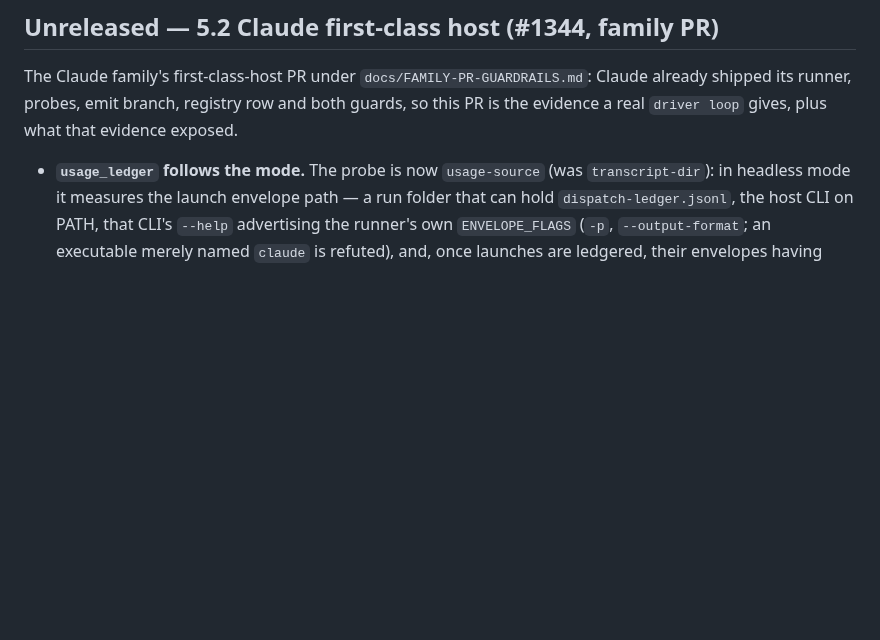
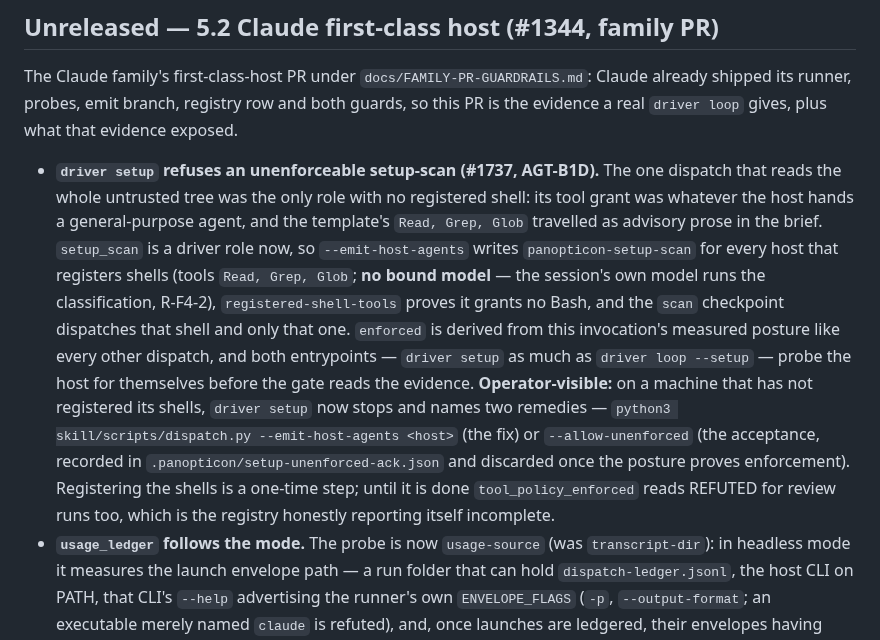
Before and after one commit to panopticon-scanner/panopticon, a Markdown page: CHANGELOG.md, the part around the change. GitHub-like rendering; blank space fills up the shorter version.

Commit message:
docs: say that `driver setup` now refuses, and name both remedies
Fix round 1, Important 4. SKILL.md's quick reference still described the
bootstrap verb as producing a draft and nothing else, so the first thing a new
adopter meets -- a refusal -- was documented nowhere they would look. The
bullet names the flag, the refusal, and both remedies (register the shells, or
accept explicitly), without spelling `--emit-host-agents` inside the quick
reference: that flag belongs to `dispatch.py`, and the section's own guard
refuses flags `driver` does not register.

CHANGELOG gets the operator-visible entry the reviewer asked for, including
the consequence beyond setup: until the shells are registered,
`tool_policy_enforced` reads REFUTED for review runs too -- the registry
honestly reporting itself incomplete.

Co-Authored-By: Claude Fable 5.1 <noreply@anthropic.com>

```diff
--- a/CHANGELOG.md
+++ b/CHANGELOG.md
@@ -7,6 +7,26 @@ Claude already shipped its runner, probes, emit branch, registry row and both
 guards, so this PR is the evidence a real `driver loop` gives, plus what that
 evidence exposed.
 
+- **`driver setup` refuses an unenforceable setup-scan (#1737, AGT-B1D).** The
+  one dispatch that reads the whole untrusted tree was the only role with no
+  registered shell: its tool grant was whatever the host hands a
+  general-purpose agent, and the template's `Read, Grep, Glob` travelled as
+  advisory prose in the brief. `setup_scan` is a driver role now, so
+  `--emit-host-agents` writes `panopticon-setup-scan` for every host that
+  registers shells (tools `Read, Grep, Glob`; **no bound model** — the
+  session's own model runs the classification, R-F4-2), `registered-shell-tools`
+  proves it grants no Bash, and the `scan` checkpoint dispatches that shell and
+  only that one. `enforced` is derived from this invocation's measured posture
+  like every other dispatch, and both entrypoints — `driver setup` as much as
+  `driver loop --setup` — probe the host for themselves before the gate reads
+  the evidence. **Operator-visible:** on a machine that has not registered its
+  shells, `driver setup` now stops and names two remedies —
+  `python3 skill/scripts/dispatch.py --emit-host-agents <host>` (the fix) or
+  `--allow-unenforced` (the acceptance, recorded in
+  `.panopticon/setup-unenforced-ack.json` and discarded once the posture
+  proves enforcement). Registering the shells is a one-time step; until it is
+  done `tool_policy_enforced` reads REFUTED for review runs too, which is the
+  registry honestly reporting itself incomplete.
 - **`usage_ledger` follows the mode.** The probe is now `usage-source` (was
   `transcript-dir`): in headless mode it measures the launch envelope path —
   a run folder that can hold `dispatch-ledger.jsonl`, the host CLI on PATH,
```
Also changed, not shown: skill/SKILL.md (+8 -2 lines).
